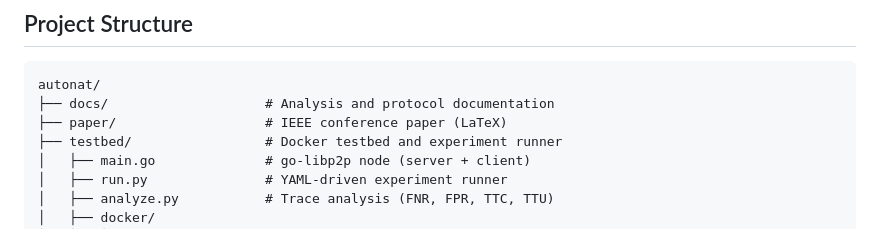
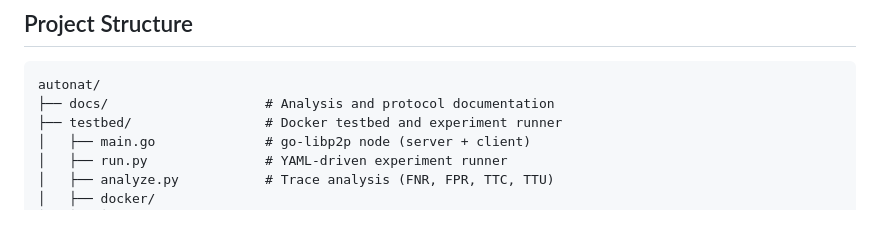
Before and after one commit to probe-lab/autonat-project, a Markdown page: README.md, the part around the change. Drawn GitHub-style.

Commit message:
fix: remove paper/ from README project structure (not in repo)

````diff
--- a/README.md
+++ b/README.md
@@ -84,7 +84,6 @@ for requirements.
 ```
 autonat/
 ├── docs/                    # Analysis and protocol documentation
-├── paper/                   # IEEE conference paper (LaTeX)
 ├── testbed/                 # Docker testbed and experiment runner
 │   ├── main.go              # go-libp2p node (server + client)
 │   ├── run.py               # YAML-driven experiment runner
````
